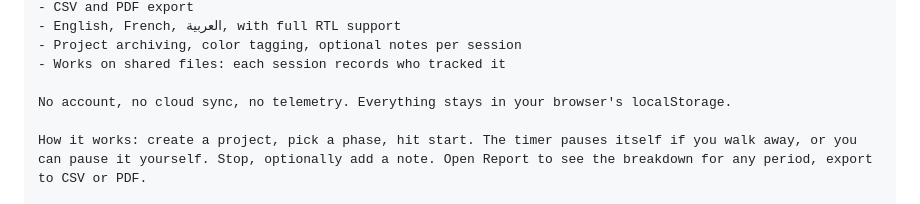
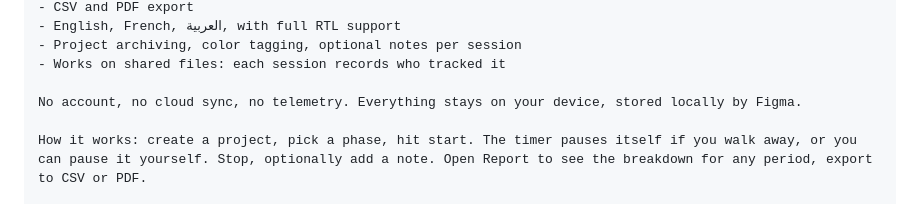
Before and after one commit to AbdennourKd/allen, a Markdown page: marketing/figma-submission-assets.md, the part around the change. Drawn GitHub-style.

Commit message:
fix: description still claimed data stays in localStorage only
Same stale claim as the manifest reasoning, now corrected to match how
persistence actually works (figma.clientStorage, not just localStorage).

```diff
--- a/marketing/figma-submission-assets.md
+++ b/marketing/figma-submission-assets.md
@@ -97,7 +97,7 @@ Features:
 - Project archiving, color tagging, optional notes per session
 - Works on shared files: each session records who tracked it
 
-No account, no cloud sync, no telemetry. Everything stays in your browser's localStorage.
+No account, no cloud sync, no telemetry. Everything stays on your device, stored locally by Figma.
 
 How it works: create a project, pick a phase, hit start. The timer pauses itself if you walk away, or you can pause it yourself. Stop, optionally add a note. Open Report to see the breakdown for any period, export to CSV or PDF.
 
```
